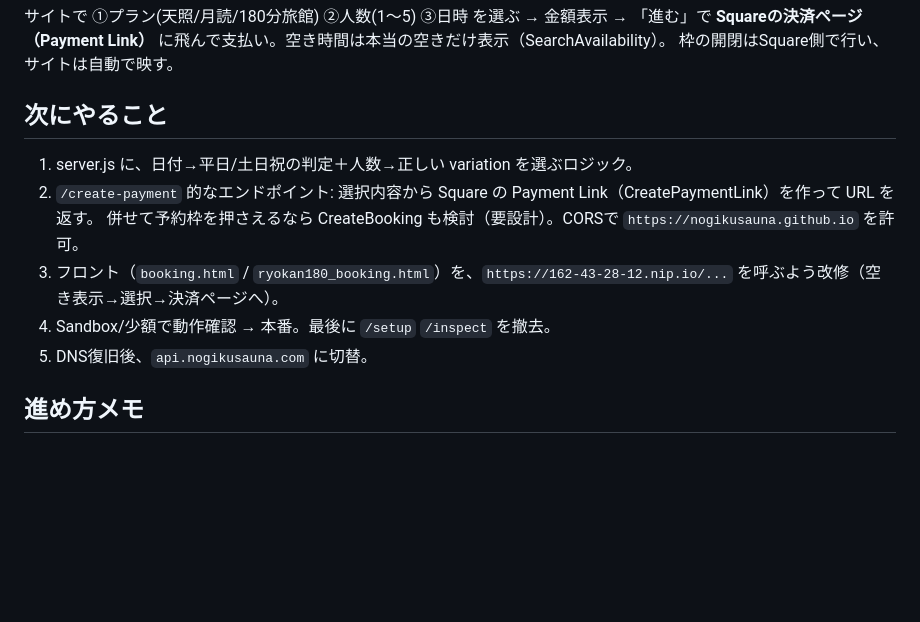
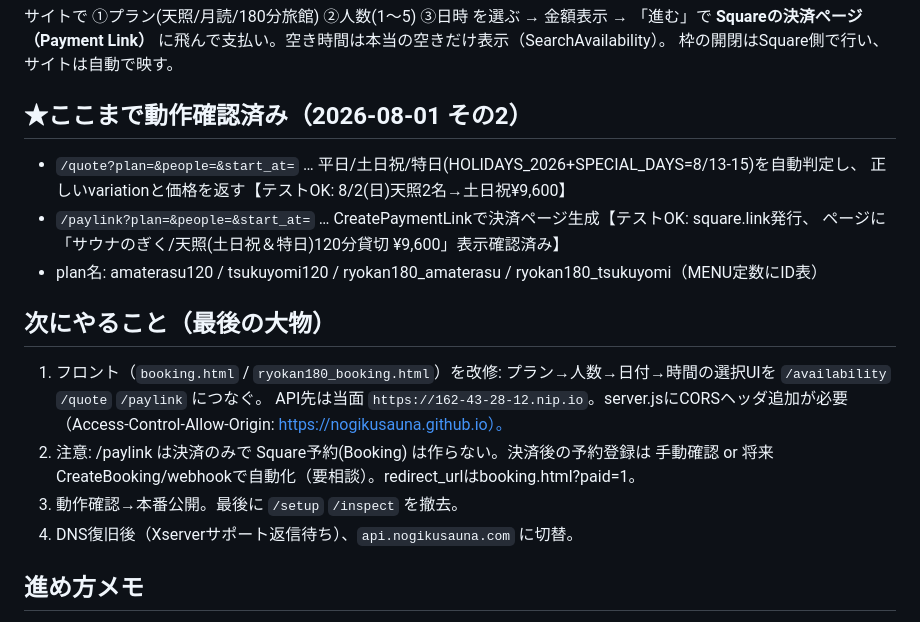
Before and after one commit to nogiku-sauna/nogiku-sauna, a Markdown page: PROGRESS.md, the part around the change. Drawn GitHub-style; blank space fills up the shorter version.

```diff
--- a/PROGRESS.md
+++ b/PROGRESS.md
@@ -50,13 +50,22 @@
 「進む」で **Squareの決済ページ（Payment Link）** に飛んで支払い。空き時間は本当の空きだけ表示（SearchAvailability）。
 枠の開閉はSquare側で行い、サイトは自動で映す。
 
-## 次にやること
-1. server.js に、日付→平日/土日祝の判定＋人数→正しい variation を選ぶロジック。
-2. `/create-payment` 的なエンドポイント: 選択内容から Square の Payment Link（CreatePaymentLink）を作って URL を返す。
-   併せて予約枠を押さえるなら CreateBooking も検討（要設計）。CORSで `https://nogikusauna.github.io` を許可。
-3. フロント（`booking.html` / `ryokan180_booking.html`）を、`https://162-43-28-12.nip.io/...` を呼ぶよう改修（空き表示→選択→決済ページへ）。
-4. Sandbox/少額で動作確認 → 本番。最後に `/setup` `/inspect` を撤去。
-5. DNS復旧後、`api.nogikusauna.com` に切替。
+## ★ここまで動作確認済み（2026-08-01 その2）
+- `/quote?plan=&people=&start_at=` … 平日/土日祝/特日(HOLIDAYS_2026+SPECIAL_DAYS=8/13-15)を自動判定し、
+  正しいvariationと価格を返す【テストOK: 8/2(日)天照2名→土日祝¥9,600】
+- `/paylink?plan=&people=&start_at=` … CreatePaymentLinkで決済ページ生成【テストOK: square.link発行、
+  ページに「サウナのぎく/天照(土日祝＆特日)120分貸切 ¥9,600」表示確認済み】
+- plan名: amaterasu120 / tsukuyomi120 / ryokan180_amaterasu / ryokan180_tsukuyomi（MENU定数にID表）
+
+## 次にやること（最後の大物）
+1. フロント（`booking.html` / `ryokan180_booking.html`）を改修:
+   プラン→人数→日付→時間の選択UIを `/availability` `/quote` `/paylink` につなぐ。
+   API先は当面 `https://162-43-28-12.nip.io`。server.jsにCORSヘッダ追加が必要
+   （Access-Control-Allow-Origin: https://nogikusauna.github.io）。
+2. 注意: /paylink は決済のみで Square予約(Booking) は作らない。決済後の予約登録は
+   手動確認 or 将来CreateBooking/webhookで自動化（要相談）。redirect_urlはbooking.html?paid=1。
+3. 動作確認→本番公開。最後に `/setup` `/inspect` を撤去。
+4. DNS復旧後（Xserverサポート返信待ち）、`api.nogikusauna.com` に切替。
 
 ## 進め方メモ
 - 利用者は非エンジニア。中学生に説明するイメージでやさしく、日本語で。
```
